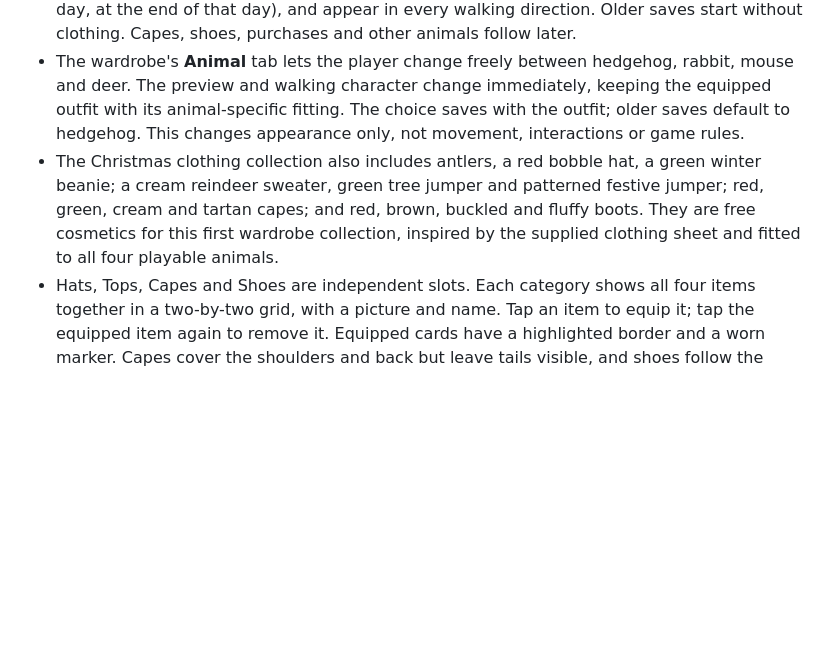
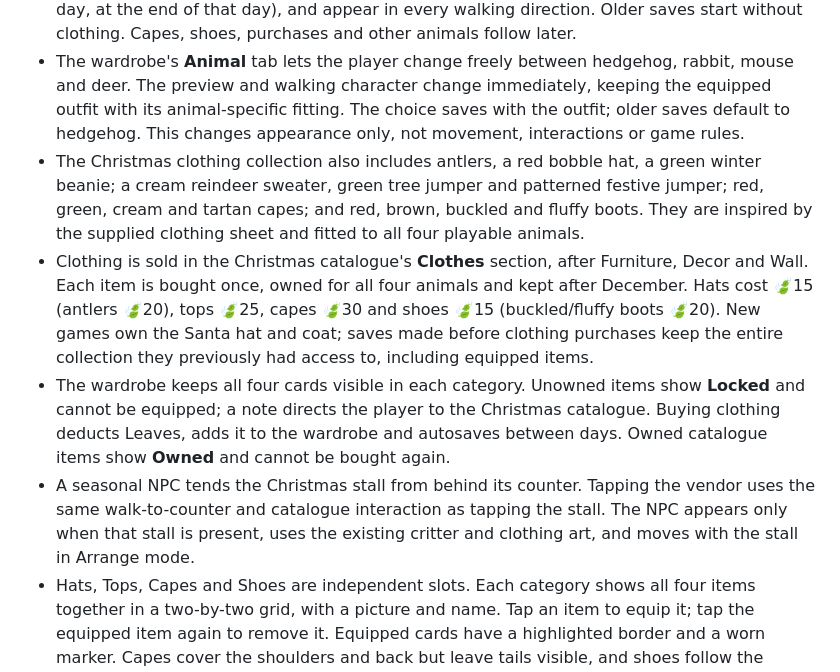
Before and after one commit to luviein/woodland-cafe, a Markdown page: GAME_DESIGN.md, the part around the change. GitHub-like rendering; blank space fills up the shorter version.

Commit message:
Define Christmas clothing purchases ownership and seasonal stall vendor

```diff
--- a/GAME_DESIGN.md
+++ b/GAME_DESIGN.md
@@ -413,7 +413,10 @@ The player can leave the counter **before taking an order** to clean messes; the
 - Tapping the player on the cafe floor or outdoors opens a cafe-styled wardrobe with a four-direction character preview, Hats and Tops tabs, item cards and equip/remove controls. The Santa hat and coat are free starter cosmetics. Changes apply immediately; Close or Escape returns to play. The world continues running, as with the shops and recipe book.
 - Outfits use separate head and top slots, are saved with the normal game save (during a cafe day, at the end of that day), and appear in every walking direction. Older saves start without clothing. Capes, shoes, purchases and other animals follow later.
 - The wardrobe's **Animal** tab lets the player change freely between hedgehog, rabbit, mouse and deer. The preview and walking character change immediately, keeping the equipped outfit with its animal-specific fitting. The choice saves with the outfit; older saves default to hedgehog. This changes appearance only, not movement, interactions or game rules.
-- The Christmas clothing collection also includes antlers, a red bobble hat, a green winter beanie; a cream reindeer sweater, green tree jumper and patterned festive jumper; red, green, cream and tartan capes; and red, brown, buckled and fluffy boots. They are free cosmetics for this first wardrobe collection, inspired by the supplied clothing sheet and fitted to all four playable animals.
+- The Christmas clothing collection also includes antlers, a red bobble hat, a green winter beanie; a cream reindeer sweater, green tree jumper and patterned festive jumper; red, green, cream and tartan capes; and red, brown, buckled and fluffy boots. They are inspired by the supplied clothing sheet and fitted to all four playable animals.
+- Clothing is sold in the Christmas catalogue's **Clothes** section, after Furniture, Decor and Wall. Each item is bought once, owned for all four animals and kept after December. Hats cost 🍃15 (antlers 🍃20), tops 🍃25, capes 🍃30 and shoes 🍃15 (buckled/fluffy boots 🍃20). New games own the Santa hat and coat; saves made before clothing purchases keep the entire collection they previously had access to, including equipped items.
+- The wardrobe keeps all four cards visible in each category. Unowned items show **Locked** and cannot be equipped; a note directs the player to the Christmas catalogue. Buying clothing deducts Leaves, adds it to the wardrobe and autosaves between days. Owned catalogue items show **Owned** and cannot be bought again.
+- A seasonal NPC tends the Christmas stall from behind its counter. Tapping the vendor uses the same walk-to-counter and catalogue interaction as tapping the stall. The NPC appears only when that stall is present, uses the existing critter and clothing art, and moves with the stall in Arrange mode.
 - Hats, Tops, Capes and Shoes are independent slots. Each category shows all four items together in a two-by-two grid, with a picture and name. Tap an item to equip it; tap the equipped item again to remove it. Equipped cards have a highlighted border and a worn marker. Capes cover the shoulders and back but leave tails visible, and shoes follow the existing walking feet. Older saves retain their hat and top, with the new slots empty.
 
 ## 6. Game State
```
